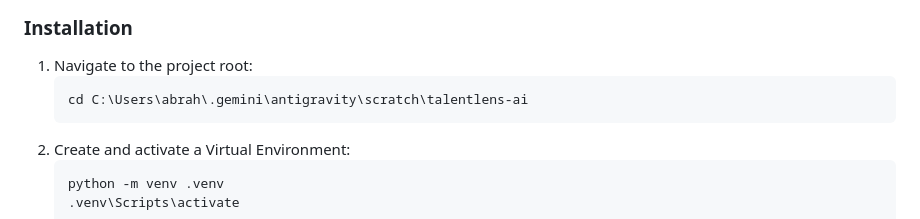
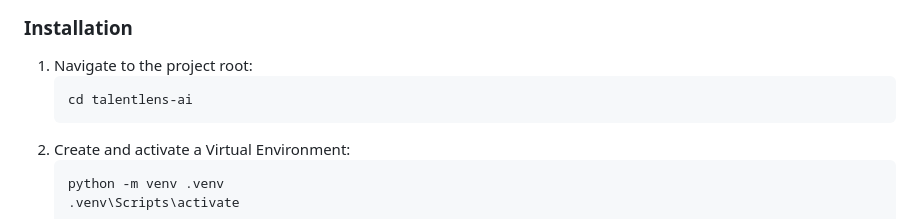
Before and after one commit to abrahamjayakarpilli/resume-screener, a Markdown page: README.md, the part around one of its changes. Rendered like a GitHub page.

Commit message:
docs: remove local absolute path references from README.md

````diff
--- a/README.md
+++ b/README.md
@@ -287,7 +287,7 @@ python -m pytest backend/tests/
 ### Installation
 1. Navigate to the project root:
    ```bash
-   cd C:\Users\abrah\.gemini\antigravity\scratch\talentlens-ai
+   cd talentlens-ai
    ```
 2. Create and activate a Virtual Environment:
    ```bash
````
Also changed, not shown: other parts of README.md (+1 -1 lines).
